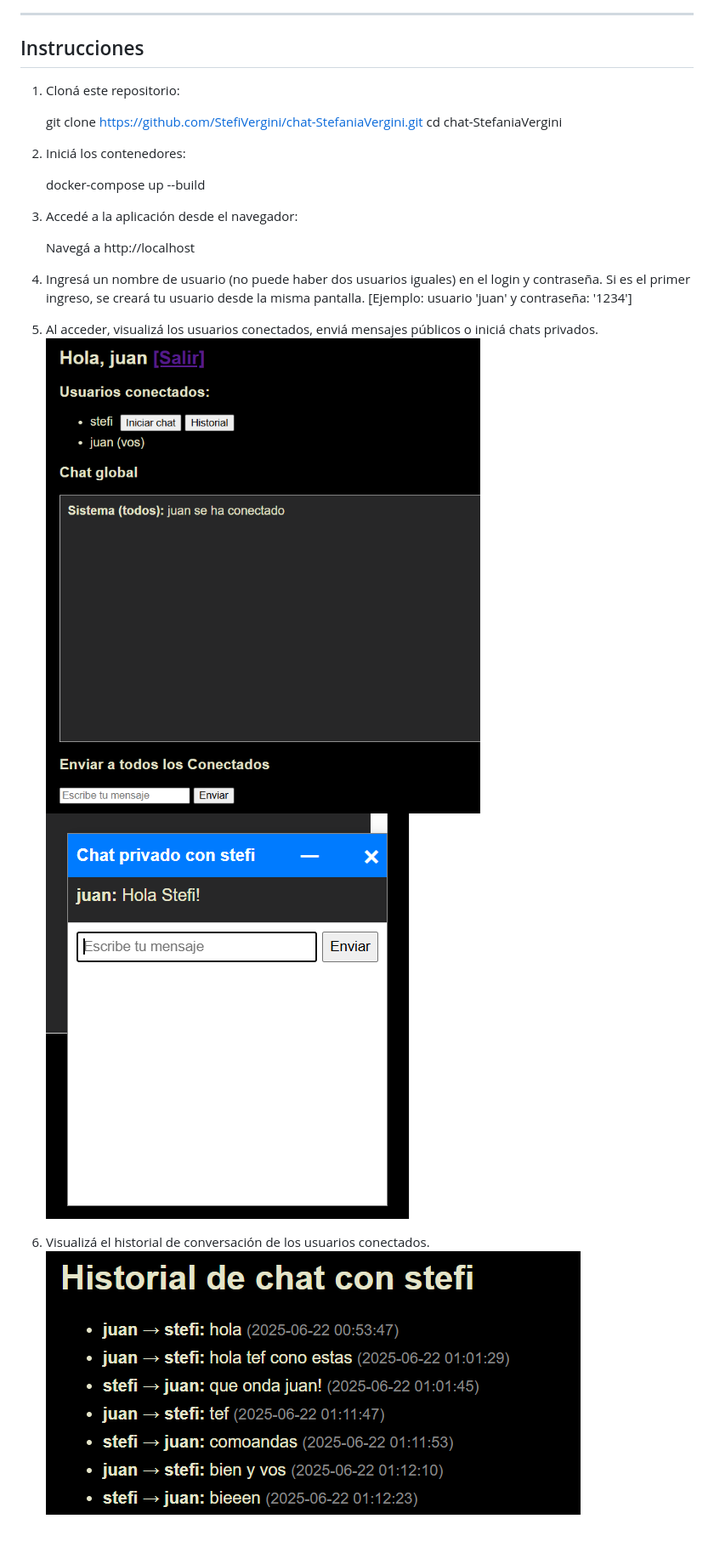
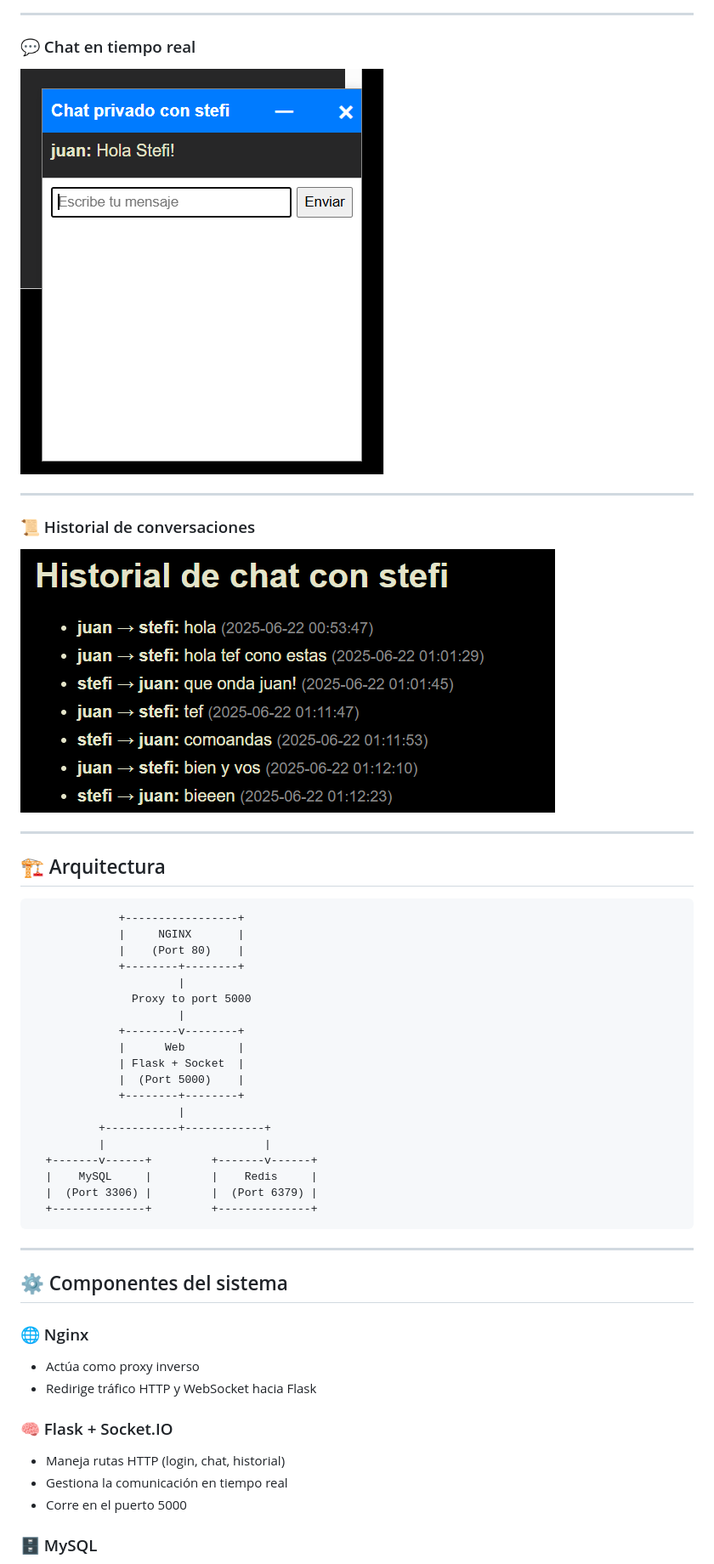
Before and after one commit to StefiVergini/chat-StefaniaVergini, a Markdown page: README.es.md, the part around one of its changes. Shown at 85% size. Rendered like a GitHub page; blank space fills up the shorter version.

````diff
--- a/README.es.md
+++ b/README.es.md
@@ -65,28 +36,56 @@ Todos los servicios se comunican dentro de la red `chat-network`.
 
 ---
 
-## Instrucciones
+### 💬 Chat en tiempo real
 
-1. Cloná este repositorio:
+![Chat](image-2.png)
 
-   git clone https://github.com/StefiVergini/chat-StefaniaVergini.git
-   cd chat-StefaniaVergini
+---
 
-2. Iniciá los contenedores:
+### 📜 Historial de conversaciones
 
-    docker-compose up --build
+![Historial](image-1.png)
 
-3. Accedé a la aplicación desde el navegador:
+---
 
-    Navegá a http://localhost
+## 🏗️ Arquitectura
 
-4. Ingresá un nombre de usuario (no puede haber dos usuarios iguales) en el login y     contraseña.
-    Si es el primer ingreso, se creará tu usuario desde la misma pantalla.
-    [Ejemplo: usuario 'juan' y contraseña: '1234']
+```
+             +-----------------+
+             |     NGINX       |
+             |    (Port 80)    |
+             +--------+--------+
+                      |
+               Proxy to port 5000
+                      |
+             +--------v--------+
+             |      Web        |
+             | Flask + Socket  |
+             |  (Port 5000)    |
+             +--------+--------+
+                      |
+          +-----------+------------+
+          |                        |
+  +-------v------+         +-------v------+
+  |    MySQL     |         |    Redis     |
+  |  (Port 3306) |         |  (Port 6379) |
+  +--------------+         +--------------+
+```
 
-5. Al acceder, visualizá los usuarios conectados, enviá mensajes públicos o iniciá chats privados.
-    ![alt text](image.png)
-    ![alt text](image-2.png)
+---
 
-6. Visualizá el historial de conversación de los usuarios conectados.
-    ![alt text](image-1.png)
+## ⚙️ Componentes del sistema
+
+### 🌐 Nginx
+
+* Actúa como proxy inverso
+* Redirige tráfico HTTP y WebSocket hacia Flask
+
+### 🧠 Flask + Socket.IO
+
+* Maneja rutas HTTP (login, chat, historial)
+* Gestiona la comunicación en tiempo real
+* Corre en el puerto 5000
+
+### 🗄️ MySQL
+
````
Also changed, not shown: other parts of README.es.md (+147 -53 lines).
